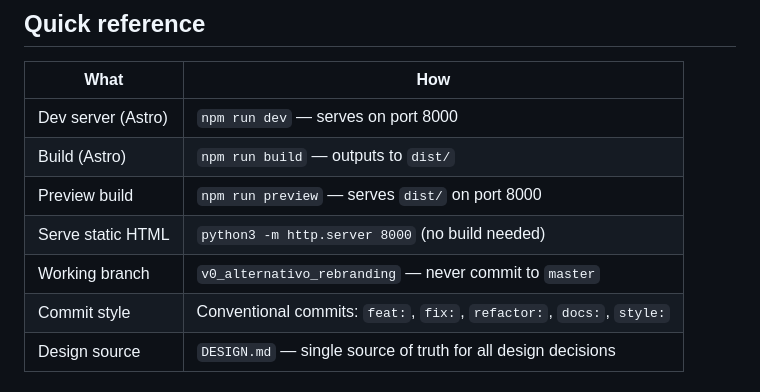
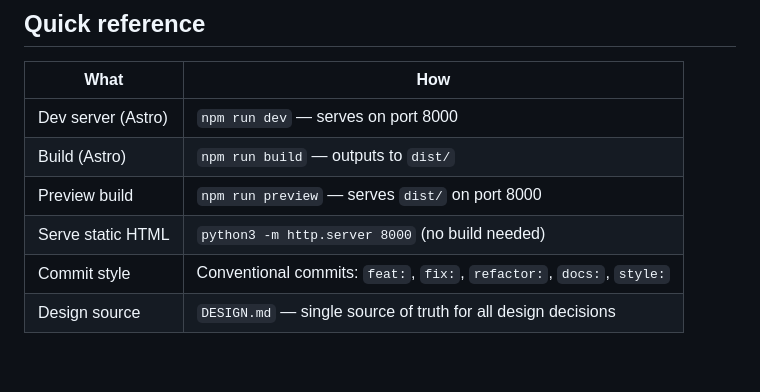
Before and after one commit to colombinis/colombinis.github.io, a Markdown page: AGENTS.md, the part around the change. Rendered like a GitHub page; blank space fills up the shorter version.

Commit message:
docs: mark DEP-01 as DONE in public TODO and sync AGENTS.md
- Set DEP-01 to DONE in _ai_context/docs/tareas/TODO.md; update counters
  (4 TODO, 5 DONE, 50%).
- No remaining references to v0_alternativo_rebranding in this repo.

```diff
--- a/AGENTS.md
+++ b/AGENTS.md
@@ -21,7 +21,6 @@ Este repositorio (**público**) contiene **solo el sitio web desplegable**. La d
 | Build (Astro) | `npm run build` — outputs to `dist/` |
 | Preview build | `npm run preview` — serves `dist/` on port 8000 |
 | Serve static HTML | `python3 -m http.server 8000` (no build needed) |
-| Working branch | `v0_alternativo_rebranding` — never commit to `master` |
 | Commit style | Conventional commits: `feat:`, `fix:`, `refactor:`, `docs:`, `style:` |
 | Design source | `DESIGN.md` — single source of truth for all design decisions |
 
```
Also changed, not shown: 1 other file.
